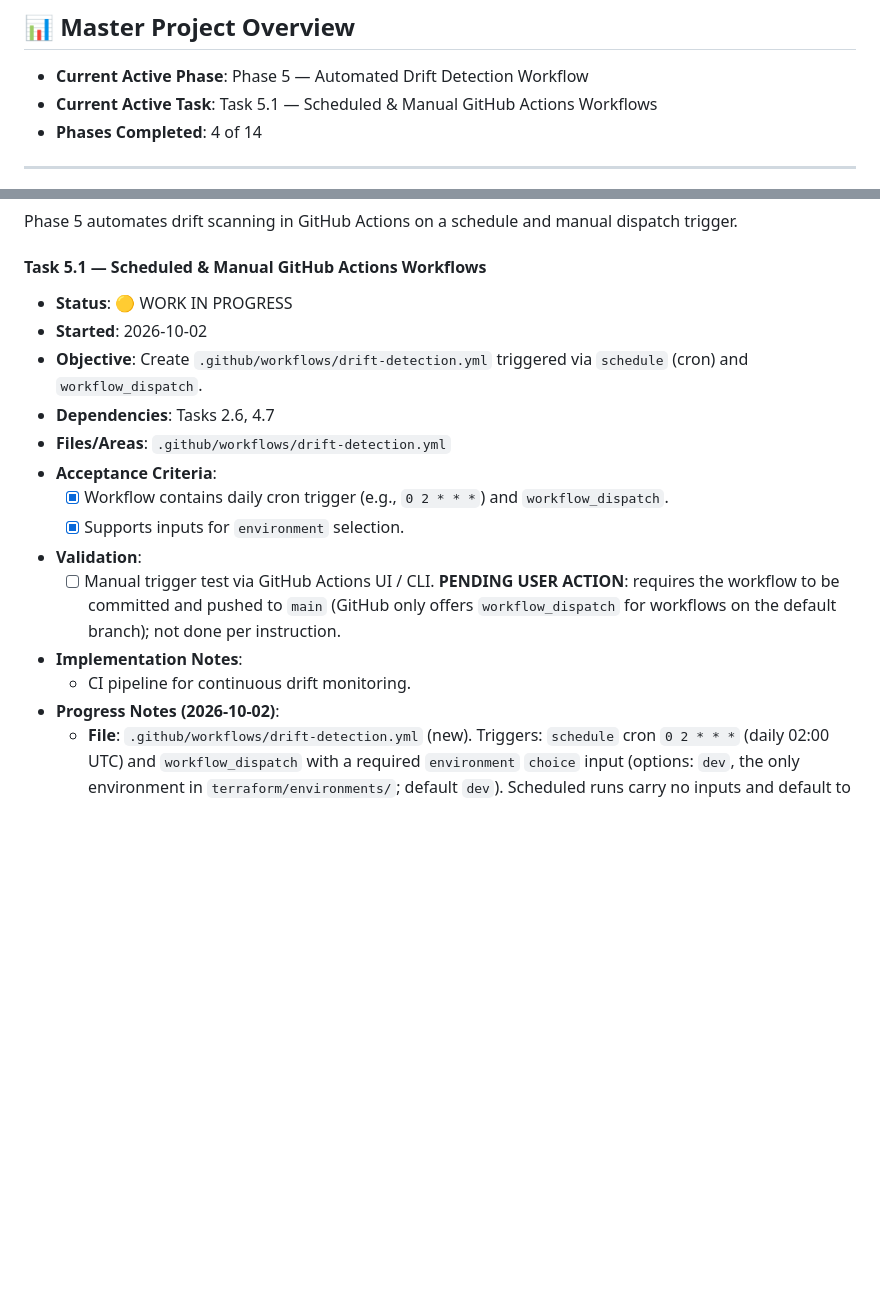
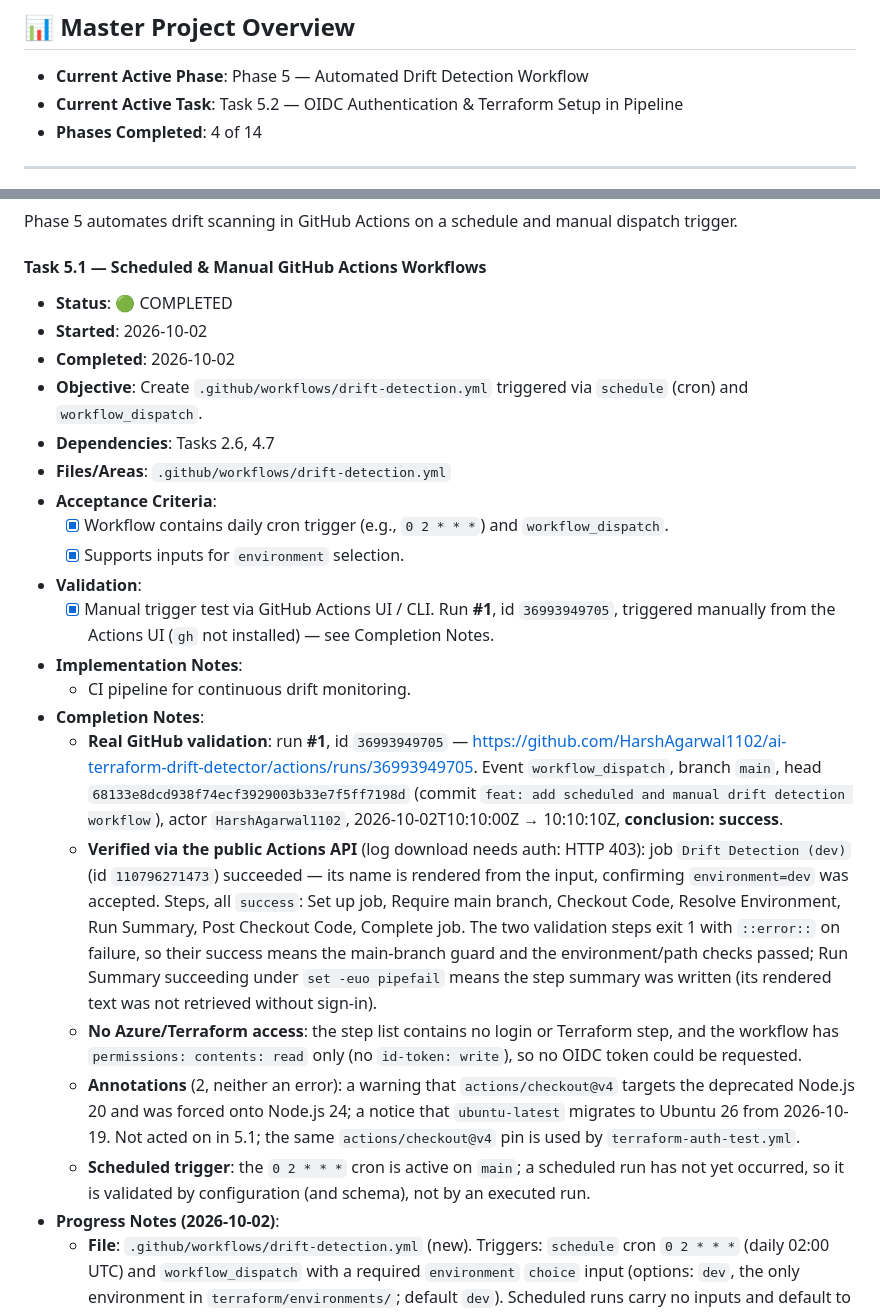
Before and after one commit to HarshAgarwal1102/ai-terraform-drift-detector, a Markdown page: PROJECT_PLAN.md, 2 parts joined by grey strips. Drawn GitHub-style; blank space fills up the shorter version.

```diff
--- a/PROJECT_PLAN.md
+++ b/PROJECT_PLAN.md
@@ -86,7 +86,7 @@ Every task in this plan must have exactly one status from the following lifecycl
 ## 📊 Master Project Overview
 
 - **Current Active Phase**: Phase 5 — Automated Drift Detection Workflow
-- **Current Active Task**: Task 5.1 — Scheduled & Manual GitHub Actions Workflows
+- **Current Active Task**: Task 5.2 — OIDC Authentication & Terraform Setup in Pipeline
 - **Phases Completed**: 4 of 14
 
 ---
@@ -1221,8 +1221,9 @@ Phase 4 modularizes the Python drift engine into a production-grade library with
 Phase 5 automates drift scanning in GitHub Actions on a schedule and manual dispatch trigger.
 
 #### Task 5.1 — Scheduled & Manual GitHub Actions Workflows
-- **Status**: 🟡 WORK IN PROGRESS
+- **Status**: 🟢 COMPLETED
 - **Started**: 2026-10-02
+- **Completed**: 2026-10-02
 - **Objective**: Create `.github/workflows/drift-detection.yml` triggered via `schedule` (cron) and `workflow_dispatch`.
 - **Dependencies**: Tasks 2.6, 4.7
 - **Files/Areas**: `.github/workflows/drift-detection.yml`
@@ -1230,9 +1231,15 @@ Phase 5 automates drift scanning in GitHub Actions on a schedule and manual disp
   - [x] Workflow contains daily cron trigger (e.g., `0 2 * * *`) and `workflow_dispatch`.
   - [x] Supports inputs for `environment` selection.
 - **Validation**:
-  - [ ] Manual trigger test via GitHub Actions UI / CLI. **PENDING USER ACTION**: requires the workflow to be committed and pushed to `main` (GitHub only offers `workflow_dispatch` for workflows on the default branch); not done per instruction.
+  - [x] Manual trigger test via GitHub Actions UI / CLI. Run **#1**, id `36993949705`, triggered manually from the Actions UI (`gh` not installed) — see Completion Notes.
 - **Implementation Notes**:
   - CI pipeline for continuous drift monitoring.
+- **Completion Notes**:
+  - **Real GitHub validation**: run **#1**, id `36993949705` — <https://github.com/HarshAgarwal1102/ai-terraform-drift-detector/actions/runs/36993949705>. Event `workflow_dispatch`, branch `main`, head `68133e8dcd938f74ecf3929003b33e7f5ff7198d` (commit `feat: add scheduled and manual drift detection workflow`), actor `HarshAgarwal1102`, 2026-10-02T10:10:00Z → 10:10:10Z, **conclusion: success**.
+  - **Verified via the public Actions API** (log download needs auth: HTTP 403): job `Drift Detection (dev)` (id `110796271473`) succeeded — its name is rendered from the input, confirming `environment=dev` was accepted. Steps, all `success`: Set up job, Require main branch, Checkout Code, Resolve Environment, Run Summary, Post Checkout Code, Complete job. The two validation steps exit 1 with `::error::` on failure, so their success means the main-branch guard and the environment/path checks passed; Run Summary succeeding under `set -euo pipefail` means the step summary was written (its rendered text was not retrieved without sign-in).
+  - **No Azure/Terraform access**: the step list contains no login or Terraform step, and the workflow has `permissions: contents: read` only (no `id-token: write`), so no OIDC token could be requested.
+  - **Annotations** (2, neither an error): a warning that `actions/checkout@v4` targets the deprecated Node.js 20 and was forced onto Node.js 24; a notice that `ubuntu-latest` migrates to Ubuntu 26 from 2026-10-19. Not acted on in 5.1; the same `actions/checkout@v4` pin is used by `terraform-auth-test.yml`.
+  - **Scheduled trigger**: the `0 2 * * *` cron is active on `main`; a scheduled run has not yet occurred, so it is validated by configuration (and schema), not by an executed run.
 - **Progress Notes (2026-10-02)**:
   - **File**: `.github/workflows/drift-detection.yml` (new). Triggers: `schedule` cron `0 2 * * *` (daily 02:00 UTC) and `workflow_dispatch` with a required `environment` `choice` input (options: `dev`, the only environment in `terraform/environments/`; default `dev`). Scheduled runs carry no inputs and default to `dev`.
   - **Job `detect-drift`**: (1) fails unless `GITHUB_REF` is `refs/heads/main`; (2) checkout with `persist-credentials: false`; (3) resolves and validates the environment (name regex `^[a-z0-9-]+$`, directory and `<env>.tfvars` must exist) and exposes `environment`, `working_directory`, `var_file` as step and job outputs for Tasks 5.2–5.3; (4) writes a run summary. `timeout-minutes: 30`; per-environment `concurrency` without cancel-in-progress.
```
Also changed, not shown: README.md (+1 -1 lines).
